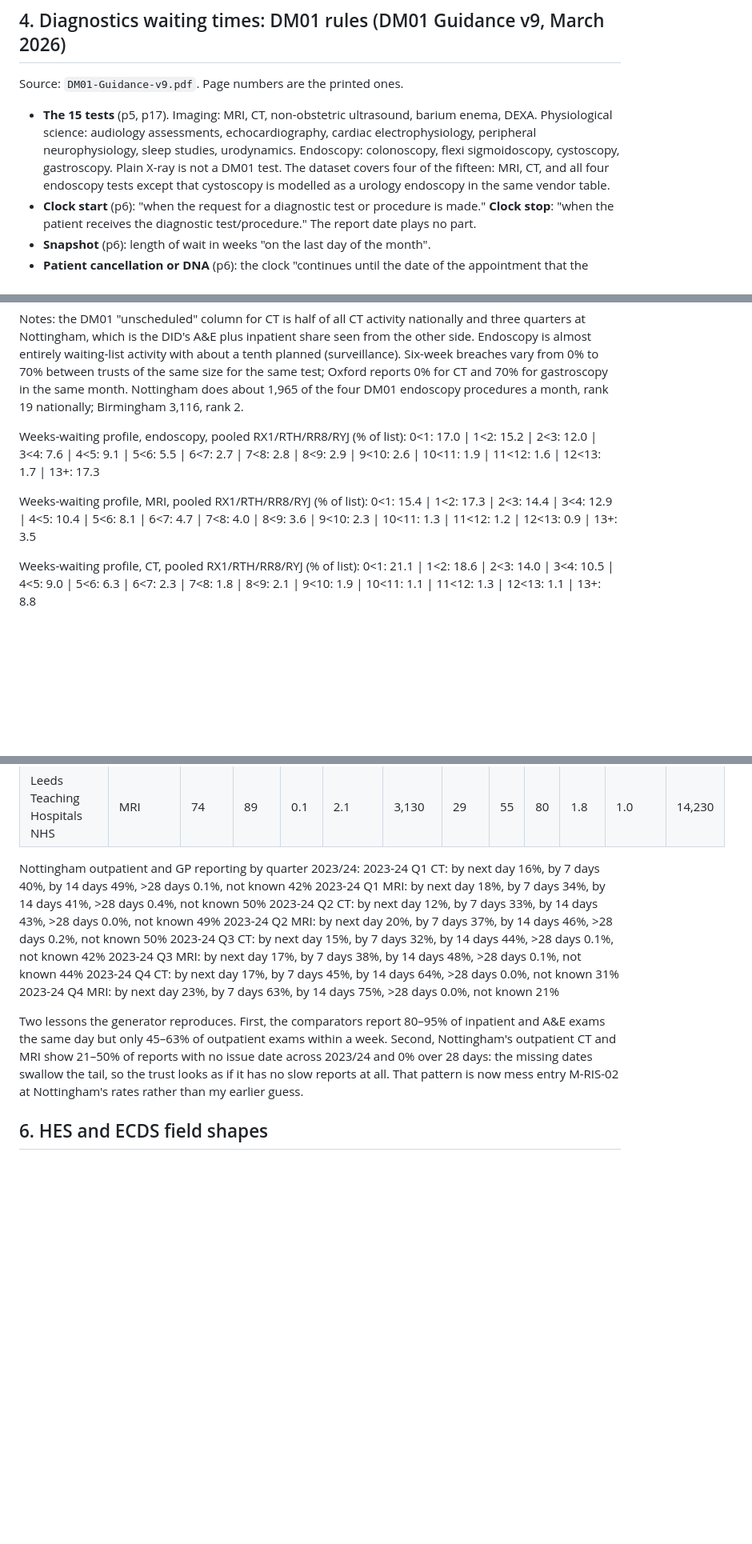
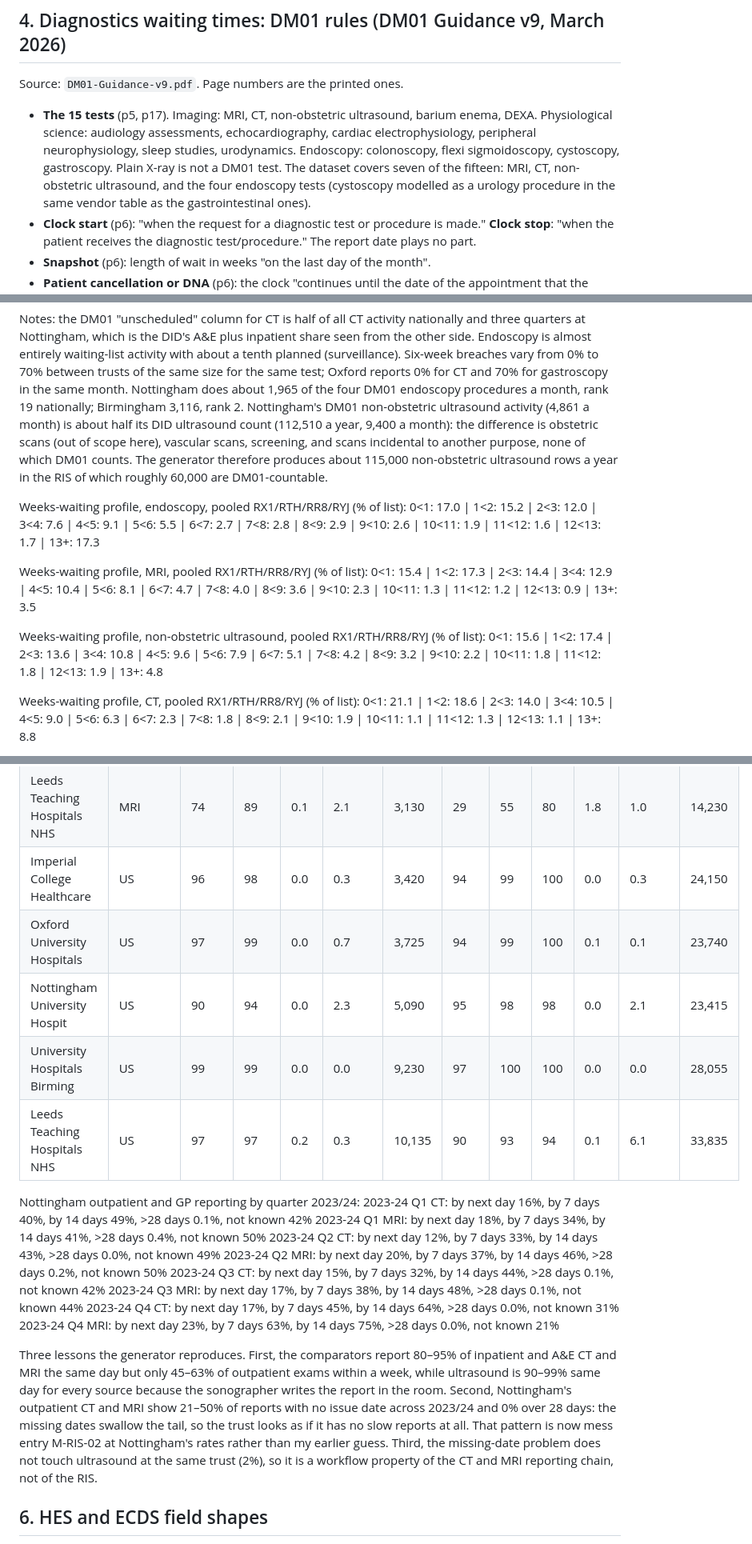
Before and after one commit to ThomUK/claude-scratchpad, a Markdown page: synthetic-hospital-datastructure/docs/CALIBRATION.md, 3 parts joined by grey strips. Shown at 80% size. Rendered like a GitHub page; blank space fills up the shorter version.

```diff
--- a/synthetic-hospital-datastructure/docs/CALIBRATION.md
+++ b/synthetic-hospital-datastructure/docs/CALIBRATION.md
@@ -223,9 +229,9 @@ Source: `DM01-Guidance-v9.pdf`. Page numbers are the printed ones.
   echocardiography, cardiac electrophysiology, peripheral neurophysiology,
   sleep studies, urodynamics. Endoscopy: colonoscopy, flexi sigmoidoscopy,
   cystoscopy, gastroscopy. Plain X-ray is not a DM01 test. The dataset
-  covers four of the fifteen: MRI, CT, and all four endoscopy tests except
-  that cystoscopy is modelled as a urology endoscopy in the same vendor
-  table.
+  covers seven of the fifteen: MRI, CT, non-obstetric ultrasound, and the
+  four endoscopy tests (cystoscopy modelled as a urology procedure in the
+  same vendor table as the gastrointestinal ones).
 - **Clock start** (p6): "when the request for a diagnostic test or procedure
   is made." **Clock stop**: "when the patient receives the diagnostic
   test/procedure." The report date plays no part.
@@ -309,11 +315,19 @@ waiting-list activity with about a tenth planned (surveillance). Six-week
 breaches vary from 0% to 70% between trusts of the same size for the same
 test; Oxford reports 0% for CT and 70% for gastroscopy in the same month.
 Nottingham does about 1,965 of the four DM01 endoscopy procedures a month,
-rank 19 nationally; Birmingham 3,116, rank 2.
+rank 19 nationally; Birmingham 3,116, rank 2. Nottingham's DM01
+non-obstetric ultrasound activity (4,861 a month) is about half its DID
+ultrasound count (112,510 a year, 9,400 a month): the difference is
+obstetric scans (out of scope here), vascular scans, screening, and scans
+incidental to another purpose, none of which DM01 counts. The generator
+therefore produces about 115,000 non-obstetric ultrasound rows a year in
+the RIS of which roughly 60,000 are DM01-countable.
 
 Weeks-waiting profile, endoscopy, pooled RX1/RTH/RR8/RYJ (% of list): 0<1: 17.0 | 1<2: 15.2 | 2<3: 12.0 | 3<4: 7.6 | 4<5: 9.1 | 5<6: 5.5 | 6<7: 2.7 | 7<8: 2.8 | 8<9: 2.9 | 9<10: 2.6 | 10<11: 1.9 | 11<12: 1.6 | 12<13: 1.7 | 13+: 17.3
 
 Weeks-waiting profile, MRI, pooled RX1/RTH/RR8/RYJ (% of list): 0<1: 15.4 | 1<2: 17.3 | 2<3: 14.4 | 3<4: 12.9 | 4<5: 10.4 | 5<6: 8.1 | 6<7: 4.7 | 7<8: 4.0 | 8<9: 3.6 | 9<10: 2.3 | 10<11: 1.3 | 11<12: 1.2 | 12<13: 0.9 | 13+: 3.5
+
+Weeks-waiting profile, non-obstetric ultrasound, pooled RX1/RTH/RR8/RYJ (% of list): 0<1: 15.6 | 1<2: 17.4 | 2<3: 13.6 | 3<4: 10.8 | 4<5: 9.6 | 5<6: 7.9 | 6<7: 5.1 | 7<8: 4.2 | 8<9: 3.2 | 9<10: 2.2 | 10<11: 1.8 | 11<12: 1.8 | 12<13: 1.9 | 13+: 4.8
 
 Weeks-waiting profile, CT, pooled RX1/RTH/RR8/RYJ (% of list): 0<1: 21.1 | 1<2: 18.6 | 2<3: 14.0 | 3<4: 10.5 | 4<5: 9.0 | 5<6: 6.3 | 6<7: 2.3 | 7<8: 1.8 | 8<9: 2.1 | 9<10: 1.9 | 10<11: 1.1 | 11<12: 1.3 | 12<13: 1.1 | 13+: 8.8
 
@@ -470,6 +488,11 @@ versus outpatient and GP.
 | University Hospitals Birming | MRI | 80 | 96 | 0.1 | 0.0 | 5,450 | 27 | 48 | 74 | 3.2 | 0.0 | 18,290 |
 | Leeds Teaching Hospitals NHS | CT | 76 | 97 | 0.1 | 0.2 | 21,215 | 23 | 44 | 72 | 2.8 | 0.2 | 21,650 |
 | Leeds Teaching Hospitals NHS | MRI | 74 | 89 | 0.1 | 2.1 | 3,130 | 29 | 55 | 80 | 1.8 | 1.0 | 14,230 |
+| Imperial College Healthcare | US | 96 | 98 | 0.0 | 0.3 | 3,420 | 94 | 99 | 100 | 0.0 | 0.3 | 24,150 |
+| Oxford University Hospitals | US | 97 | 99 | 0.0 | 0.7 | 3,725 | 94 | 99 | 100 | 0.1 | 0.1 | 23,740 |
+| Nottingham University Hospit | US | 90 | 94 | 0.0 | 2.3 | 5,090 | 95 | 98 | 98 | 0.0 | 2.1 | 23,415 |
+| University Hospitals Birming | US | 99 | 99 | 0.0 | 0.0 | 9,230 | 97 | 100 | 100 | 0.0 | 0.0 | 28,055 |
+| Leeds Teaching Hospitals NHS | US | 97 | 97 | 0.2 | 0.3 | 10,135 | 90 | 93 | 94 | 0.1 | 6.1 | 33,835 |
 
 Nottingham outpatient and GP reporting by quarter 2023/24:
    2023-24 Q1 CT: by next day 16%, by 7 days 40%, by 14 days 49%, >28 days 0.1%, not known 42%
@@ -481,13 +504,16 @@ Nottingham outpatient and GP reporting by quarter 2023/24:
    2023-24 Q4 CT: by next day 17%, by 7 days 45%, by 14 days 64%, >28 days 0.0%, not known 31%
    2023-24 Q4 MRI: by next day 23%, by 7 days 63%, by 14 days 75%, >28 days 0.0%, not known 21%
 
-Two lessons the generator reproduces. First, the comparators report 80–95%
-of inpatient and A&E exams the same day but only 45–63% of outpatient
-exams within a week. Second, Nottingham's outpatient CT and MRI show 21–50%
+Three lessons the generator reproduces. First, the comparators report
+80–95% of inpatient and A&E CT and MRI the same day but only 45–63% of
+outpatient exams within a week, while ultrasound is 90–99% same day for
+every source because the sonographer writes the report in the room. Second, Nottingham's outpatient CT and MRI show 21–50%
 of reports with no issue date across 2023/24 and 0% over 28 days: the
 missing dates swallow the tail, so the trust looks as if it has no slow
 reports at all. That pattern is now mess entry M-RIS-02 at Nottingham's
-rates rather than my earlier guess.
+rates rather than my earlier guess. Third, the missing-date problem does
+not touch ultrasound at the same trust (2%), so it is a workflow property
+of the CT and MRI reporting chain, not of the RIS.
 
 ## 6. HES and ECDS field shapes
 
```
Also changed, not shown: other parts of synthetic-hospital-datastructure/docs/CALIBRATION.md (+28 -18 lines), synthetic-hospital-datastructure/docs/DESIGN.md (+5 -3 lines).
